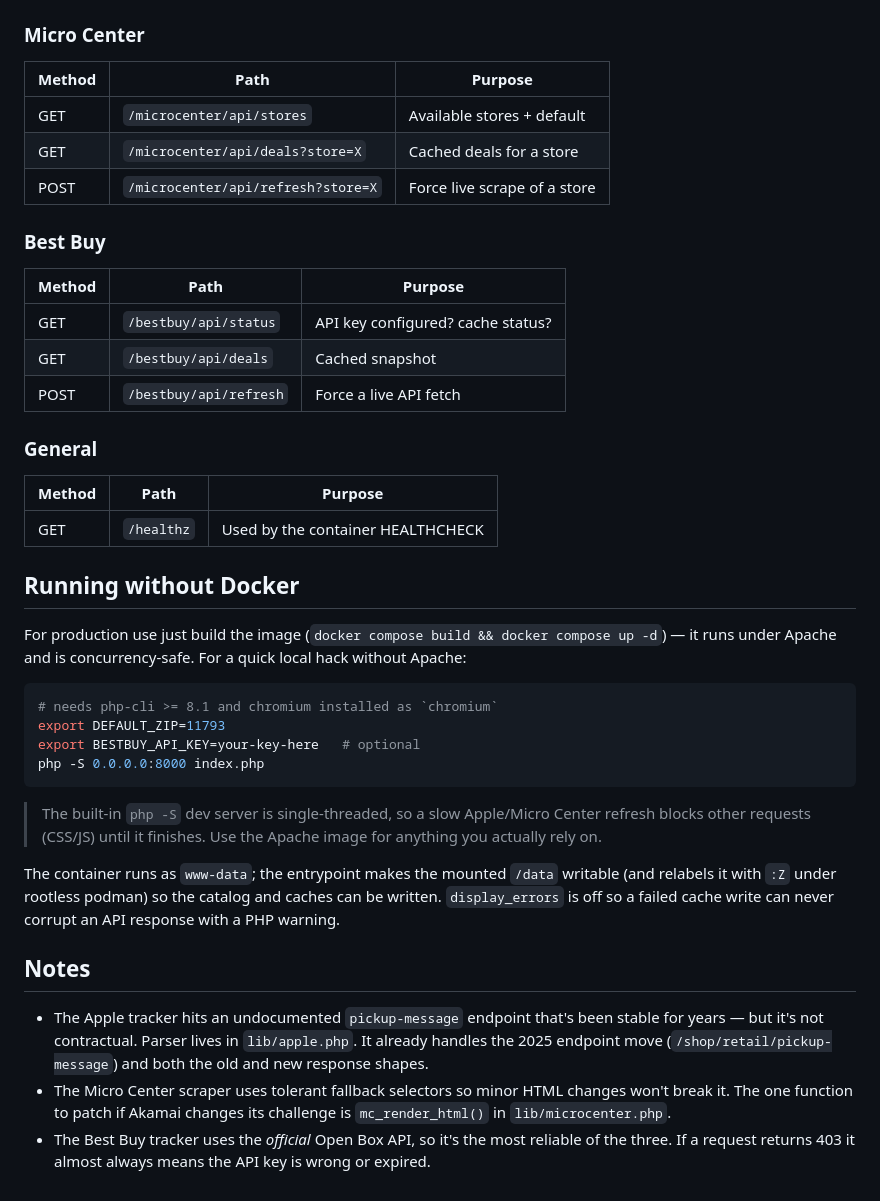
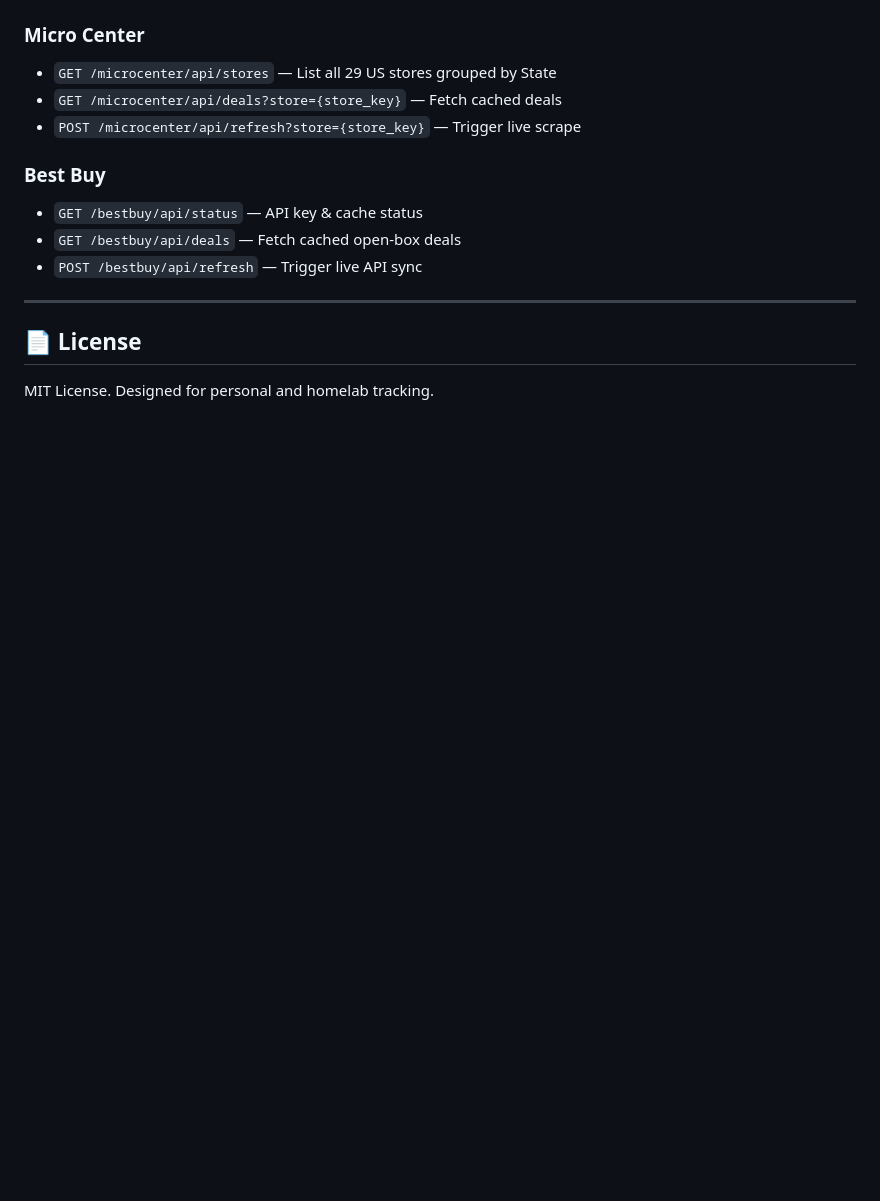
Before and after one commit to FixItFoundry/techinstock, a Markdown page: README.md, the part around one of its changes. Rendered like a GitHub page; blank space fills up the shorter version.

````diff
--- a/README.md
+++ b/README.md
@@ -168,54 +113,16 @@ data/
 
 ### Micro Center
-| Method | Path                              | Purpose                                |
-|--------|-----------------------------------|----------------------------------------|
-| GET    | `/microcenter/api/stores`         | Available stores + default             |
-| GET    | `/microcenter/api/deals?store=X`  | Cached deals for a store               |
-| POST   | `/microcenter/api/refresh?store=X`| Force live scrape of a store           |
+- `GET /microcenter/api/stores` — List all 29 US stores grouped by State
+- `GET /microcenter/api/deals?store={store_key}` — Fetch cached deals
+- `POST /microcenter/api/refresh?store={store_key}` — Trigger live scrape
 
 ### Best Buy
-| Method | Path                       | Purpose                                |
-|--------|----------------------------|----------------------------------------|
-| GET    | `/bestbuy/api/status`      | API key configured? cache status?      |
-| GET    | `/bestbuy/api/deals`       | Cached snapshot                        |
-| POST   | `/bestbuy/api/refresh`     | Force a live API fetch                 |
+- `GET /bestbuy/api/status` — API key & cache status
+- `GET /bestbuy/api/deals` — Fetch cached open-box deals
+- `POST /bestbuy/api/refresh` — Trigger live API sync
 
-### General
-| Method | Path        | Purpose                          |
-|--------|-------------|----------------------------------|
-| GET    | `/healthz`  | Used by the container HEALTHCHECK |
+---
 
-## Running without Docker
+## 📄 License
 
-For production use just build the image (`docker compose build && docker compose
-up -d`) — it runs under Apache and is concurrency-safe. For a quick local hack
-without Apache:
-
-```bash
-# needs php-cli >= 8.1 and chromium installed as `chromium`
-export DEFAULT_ZIP=11793
-export BESTBUY_API_KEY=your-key-here   # optional
-php -S 0.0.0.0:8000 index.php
-```
-
-> The built-in `php -S` dev server is single-threaded, so a slow Apple/Micro
-> Center refresh blocks other requests (CSS/JS) until it finishes. Use the
-> Apache image for anything you actually rely on.
-
-The container runs as `www-data`; the entrypoint makes the mounted `/data`
-writable (and relabels it with `:Z` under rootless podman) so the catalog and
-caches can be written. `display_errors` is off so a failed cache write can never
-corrupt an API response with a PHP warning.
-
-## Notes
-
-- The Apple tracker hits an undocumented `pickup-message` endpoint that's been
-  stable for years — but it's not contractual. Parser lives in `lib/apple.php`.
-  It already handles the 2025 endpoint move (`/shop/retail/pickup-message`) and
-  both the old and new response shapes.
-- The Micro Center scraper uses tolerant fallback selectors so minor HTML
-  changes won't break it. The one function to patch if Akamai changes its
-  challenge is `mc_render_html()` in `lib/microcenter.php`.
-- The Best Buy tracker uses the *official* Open Box API, so it's the most
-  reliable of the three. If a request returns 403 it almost always means the API
-  key is wrong or expired.
+MIT License. Designed for personal and homelab tracking.
````
Also changed, not shown: other parts of README.md (+75 -130 lines).
